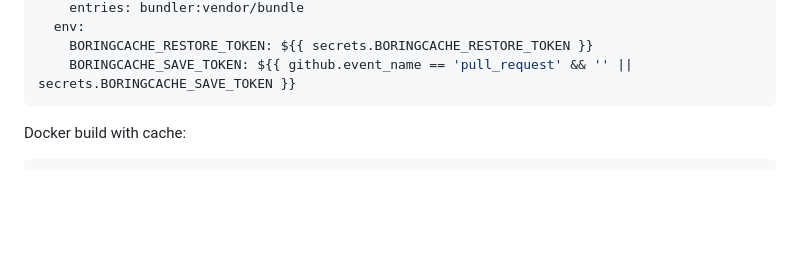
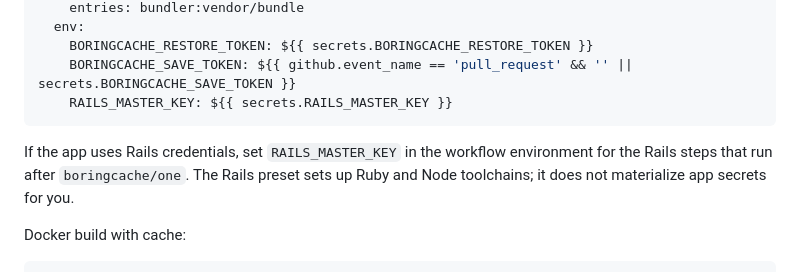
Before and after one commit to boringcache/one, a Markdown page: README.md, the part around the change. Rendered like a GitHub page; blank space fills up the shorter version.

Commit message:
Clarify Rails preset secret handling

````diff
--- a/README.md
+++ b/README.md
@@ -52,7 +52,10 @@ Mise-powered Rails-style workflow:
   env:
     BORINGCACHE_RESTORE_TOKEN: ${{ secrets.BORINGCACHE_RESTORE_TOKEN }}
     BORINGCACHE_SAVE_TOKEN: ${{ github.event_name == 'pull_request' && '' || secrets.BORINGCACHE_SAVE_TOKEN }}
+    RAILS_MASTER_KEY: ${{ secrets.RAILS_MASTER_KEY }}
 ```
+
+If the app uses Rails credentials, set `RAILS_MASTER_KEY` in the workflow environment for the Rails steps that run after `boringcache/one`. The Rails preset sets up Ruby and Node toolchains; it does not materialize app secrets for you.
 
 Docker build with cache:
 
````
